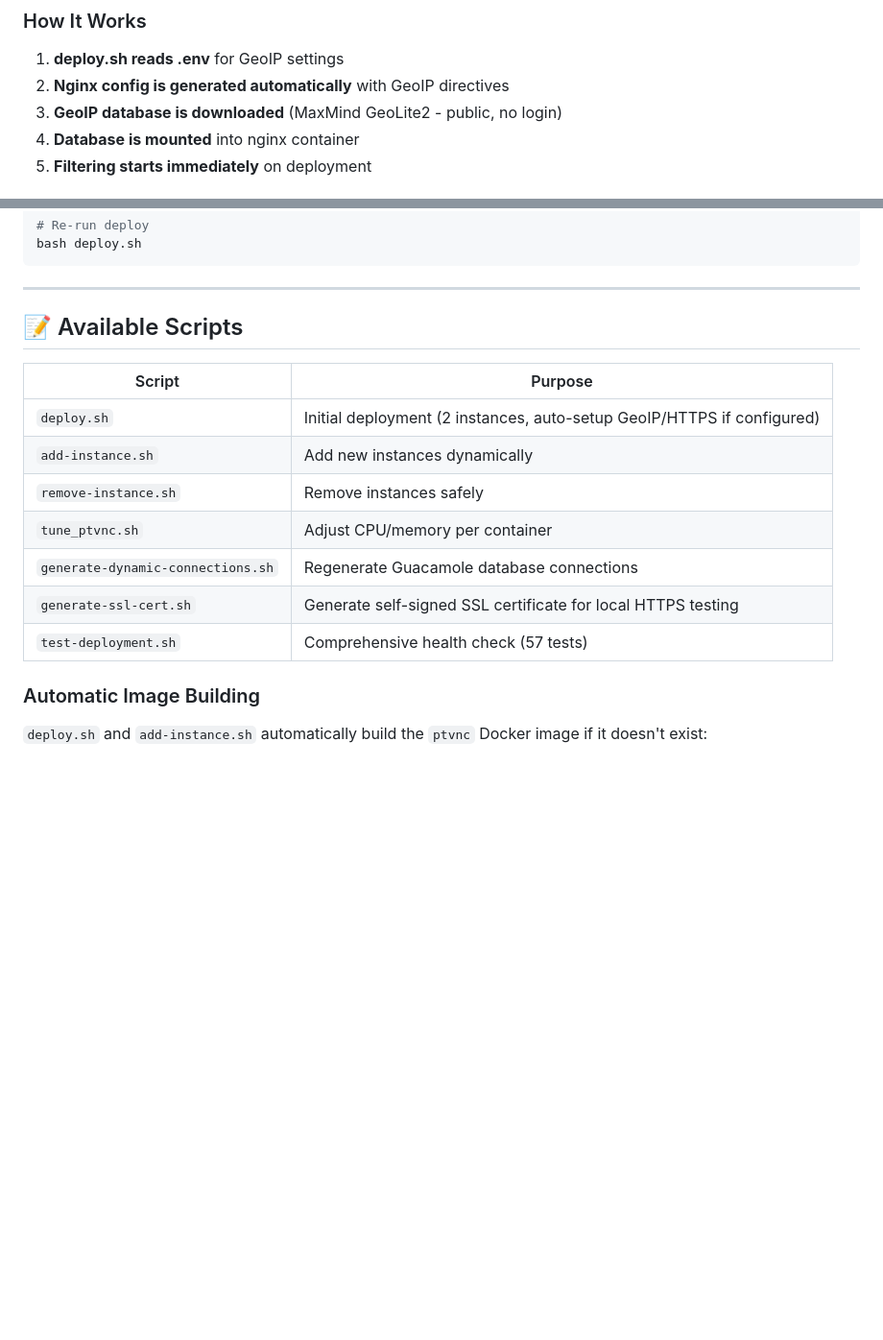
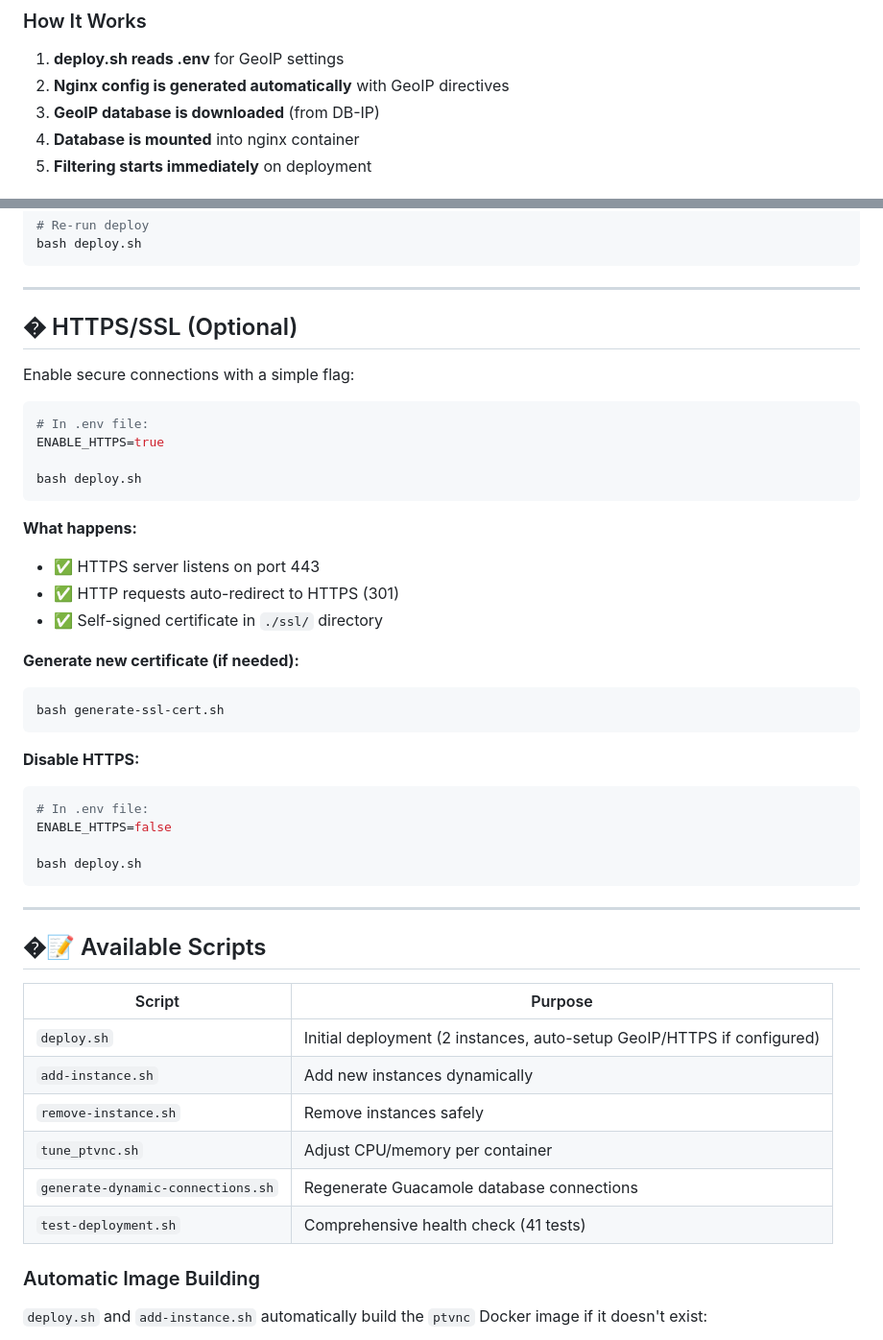
Before and after one commit to kakalpa/PacketTracerWeb, a Markdown page: README.md, 2 parts joined by grey strips. Shown: that part at 96% size. Rendered like a GitHub page; blank space fills up the shorter version.

````diff
--- a/README.md
+++ b/README.md
@@ -89,7 +89,7 @@ bash deploy.sh
 
 1. **deploy.sh reads .env** for GeoIP settings
 2. **Nginx config is generated automatically** with GeoIP directives
-3. **GeoIP database is downloaded** (MaxMind GeoLite2 - public, no login)
+3. **GeoIP database is downloaded** (from DB-IP)
 4. **Database is mounted** into nginx container
 5. **Filtering starts immediately** on deployment
 
@@ -166,7 +166,38 @@ bash deploy.sh
 
 ---
 
-## 📝 Available Scripts
+## � HTTPS/SSL (Optional)
+
+Enable secure connections with a simple flag:
+
+```bash
+# In .env file:
+ENABLE_HTTPS=true
+
+bash deploy.sh
+```
+
+**What happens:**
+- ✅ HTTPS server listens on port 443
+- ✅ HTTP requests auto-redirect to HTTPS (301)
+- ✅ Self-signed certificate in `./ssl/` directory
+
+**Generate new certificate (if needed):**
+```bash
+bash generate-ssl-cert.sh
+```
+
+**Disable HTTPS:**
+```bash
+# In .env file:
+ENABLE_HTTPS=false
+
+bash deploy.sh
+```
+
+---
+
+## �📝 Available Scripts
 
 | Script | Purpose |
 |--------|---------|
@@ -175,8 +206,7 @@ bash deploy.sh
 | `remove-instance.sh` | Remove instances safely |
 | `tune_ptvnc.sh` | Adjust CPU/memory per container |
 | `generate-dynamic-connections.sh` | Regenerate Guacamole database connections |
-| `generate-ssl-cert.sh` | Generate self-signed SSL certificate for local HTTPS testing |
-| `test-deployment.sh` | Comprehensive health check (57 tests) |
+| `test-deployment.sh` | Comprehensive health check (41 tests) |
 
 ### Automatic Image Building
 
````
Also changed, not shown: other parts of README.md (+4 -20 lines).
